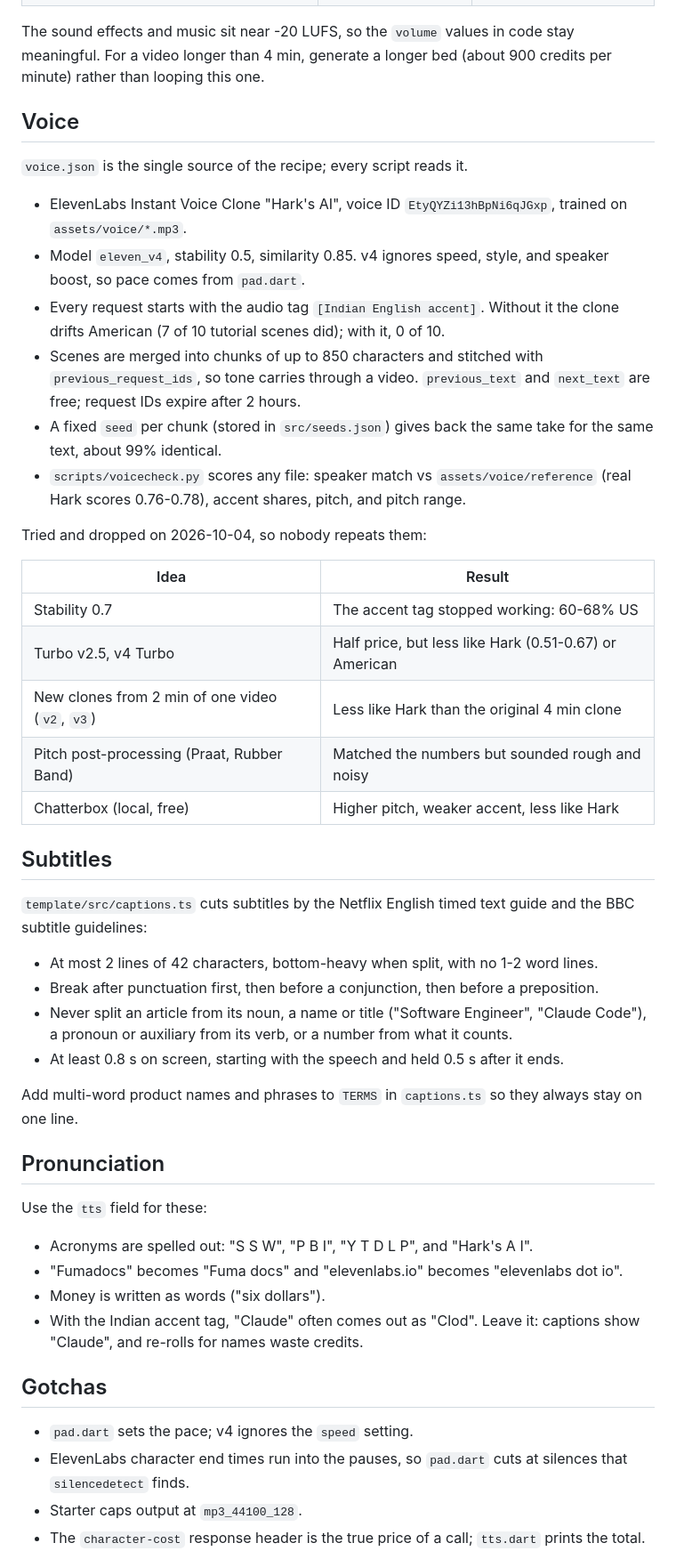
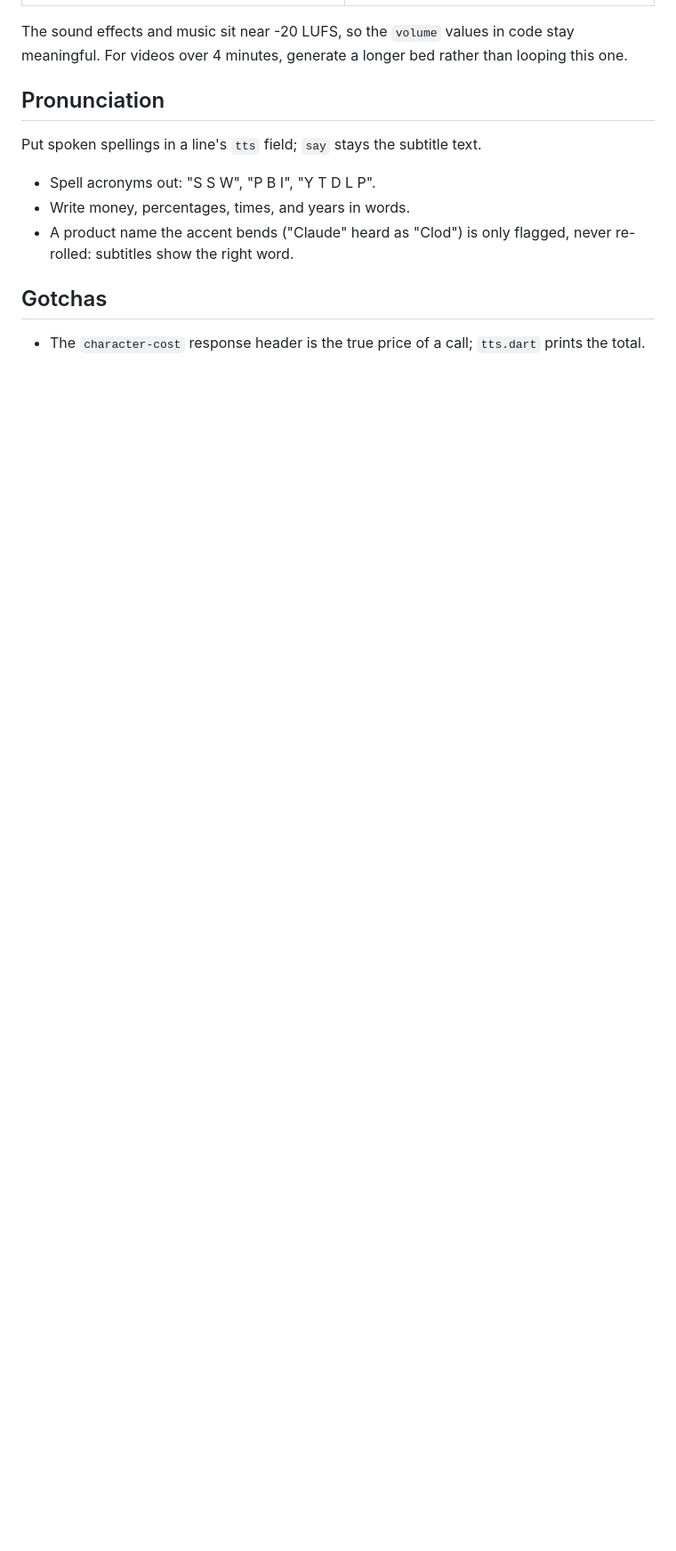
Before and after one commit to 0xharkirat/harks-ai-studio, a Markdown page: README.md, the part around one of its changes. Shown at 89% size. Rendered like a GitHub page; blank space fills up the shorter version.

```diff
--- a/README.md
+++ b/README.md
@@ -113,55 +171,15 @@ Sound levels live in `sfx` in `ui.tsx` and `MUSIC` in `Video.tsx`.
 
 The sound effects and music sit near -20 LUFS, so the `volume` values in code stay meaningful.
-For a video longer than 4 min, generate a longer bed (about 900 credits per minute) rather than looping this one.
-
-## Voice
-
-`voice.json` is the single source of the recipe; every script reads it.
-
-- ElevenLabs Instant Voice Clone "Hark's AI", voice ID `EtyQYZi13hBpNi6qJGxp`, trained on `assets/voice/*.mp3`.
-- Model `eleven_v4`, stability 0.5, similarity 0.85.
-  v4 ignores speed, style, and speaker boost, so pace comes from `pad.dart`.
-- Every request starts with the audio tag `[Indian English accent]`.
-  Without it the clone drifts American (7 of 10 tutorial scenes did); with it, 0 of 10.
-- Scenes are merged into chunks of up to 850 characters and stitched with `previous_request_ids`, so tone carries through a video.
-  `previous_text` and `next_text` are free; request IDs expire after 2 hours.
-- A fixed `seed` per chunk (stored in `src/seeds.json`) gives back the same take for the same text, about 99% identical.
-- `scripts/voicecheck.py` scores any file: speaker match vs `assets/voice/reference` (real Hark scores 0.76-0.78), accent shares, pitch, and pitch range.
-
-Tried and dropped on 2026-10-04, so nobody repeats them:
-
-| Idea | Result |
-|---|---|
-| Stability 0.7 | The accent tag stopped working: 60-68% US |
-| Turbo v2.5, v4 Turbo | Half price, but less like Hark (0.51-0.67) or American |
-| New clones from 2 min of one video (`v2`, `v3`) | Less like Hark than the original 4 min clone |
-| Pitch post-processing (Praat, Rubber Band) | Matched the numbers but sounded rough and noisy |
-| Chatterbox (local, free) | Higher pitch, weaker accent, less like Hark |
-
-## Subtitles
-
-`template/src/captions.ts` cuts subtitles by the Netflix English timed text guide and the BBC subtitle guidelines:
-
-- At most 2 lines of 42 characters, bottom-heavy when split, with no 1-2 word lines.
-- Break after punctuation first, then before a conjunction, then before a preposition.
-- Never split an article from its noun, a name or title ("Software Engineer", "Claude Code"), a pronoun or auxiliary from its verb, or a number from what it counts.
-- At least 0.8 s on screen, starting with the speech and held 0.5 s after it ends.
-
-Add multi-word product names and phrases to `TERMS` in `captions.ts` so they always stay on one line.
+For videos over 4 minutes, generate a longer bed rather than looping this one.
 
 ## Pronunciation
 
-Use the `tts` field for these:
+Put spoken spellings in a line's `tts` field; `say` stays the subtitle text.
 
-- Acronyms are spelled out: "S S W", "P B I", "Y T D L P", and "Hark's A I".
-- "Fumadocs" becomes "Fuma docs" and "elevenlabs.io" becomes "elevenlabs dot io".
-- Money is written as words ("six dollars").
-- With the Indian accent tag, "Claude" often comes out as "Clod".
-  Leave it: captions show "Claude", and re-rolls for names waste credits.
+- Spell acronyms out: "S S W", "P B I", "Y T D L P".
+- Write money, percentages, times, and years in words.
+- A product name the accent bends ("Claude" heard as "Clod") is only flagged, never re-rolled: subtitles show the right word.
 
 ## Gotchas
 
-- `pad.dart` sets the pace; v4 ignores the `speed` setting.
-- ElevenLabs character end times run into the pauses, so `pad.dart` cuts at silences that `silencedetect` finds.
-- Starter caps output at `mp3_44100_128`.
 - The `character-cost` response header is the true price of a call; `tts.dart` prints the total.
```
Also changed, not shown: other parts of README.md (+114 -58 lines), SKILL.md (+4 -4 lines).
